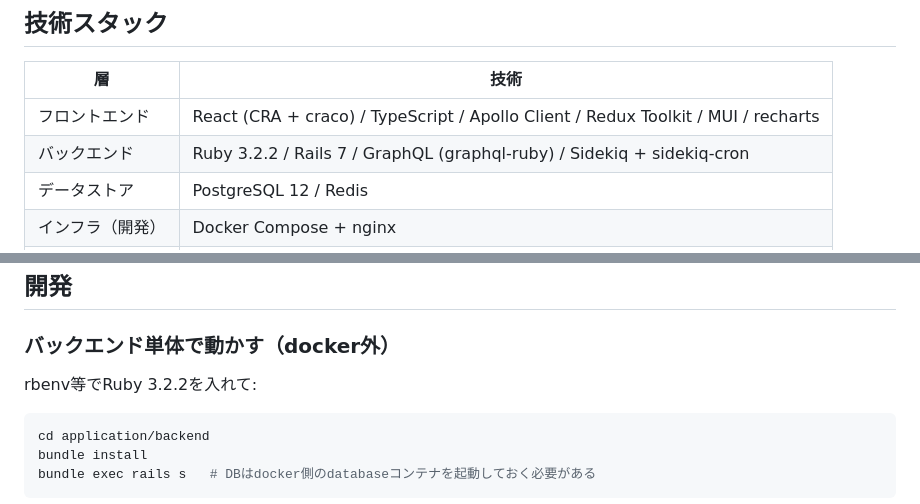
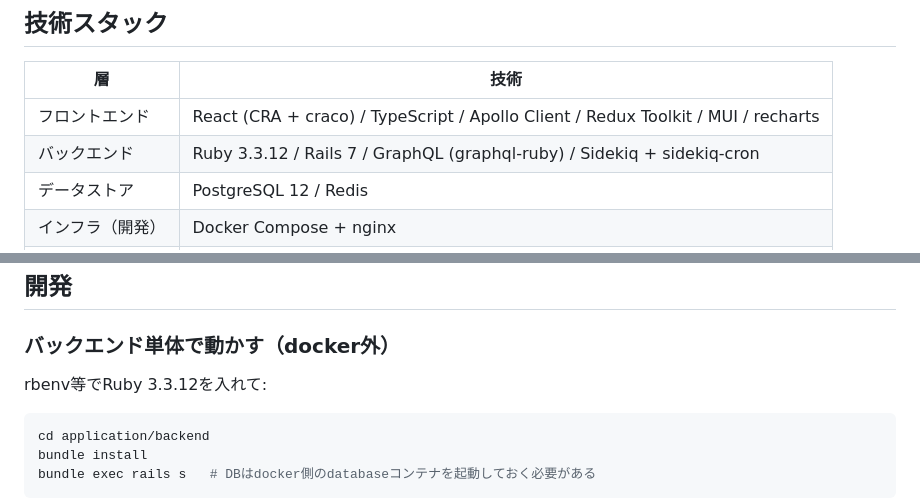
Before and after one commit to shin4488/financial-statement, a Markdown page: README.md, 2 parts joined by grey strips. Rendered like a GitHub page.

Commit message:
update: backend submodule（Ruby 3.3.12化）とバージョン記載の更新
Co-Authored-By: Claude Fable 5 <noreply@anthropic.com>

````diff
--- a/README.md
+++ b/README.md
@@ -36,7 +36,7 @@ financial-statement/            # このリポジトリ（親）
 | 層 | 技術 |
 |---|---|
 | フロントエンド | React (CRA + craco) / TypeScript / Apollo Client / Redux Toolkit / MUI / recharts |
-| バックエンド | Ruby 3.2.2 / Rails 7 / GraphQL (graphql-ruby) / Sidekiq + sidekiq-cron |
+| バックエンド | Ruby 3.3.12 / Rails 7 / GraphQL (graphql-ruby) / Sidekiq + sidekiq-cron |
 | データストア | PostgreSQL 12 / Redis |
 | インフラ（開発） | Docker Compose + nginx |
 | 外部API | EDINET API v2（有報一覧・XBRL取得） |
@@ -99,7 +99,7 @@ docker compose exec appserver bundle exec rake 'ingestion:documents[S100YB5L S10
 
 ### バックエンド単体で動かす（docker外）
 
-rbenv等でRuby 3.2.2を入れて:
+rbenv等でRuby 3.3.12を入れて:
 
 ```bash
 cd application/backend
````
Also changed, not shown: CLAUDE.md (+1 -1 lines).
